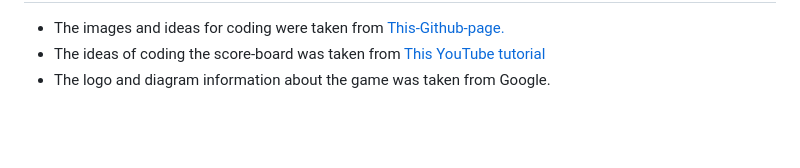
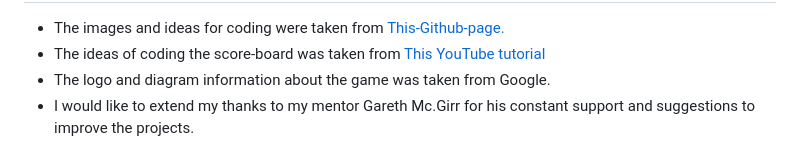
Before and after one commit to Niraja85/Rock-Paper-Scissors-Lizard-Spock, a Markdown page: README.md, the part around the change. Drawn GitHub-style; blank space fills up the shorter version.

```diff
--- a/README.md
+++ b/README.md
@@ -271,3 +271,4 @@ The live link can be found here - https://niraja85.github.io/Rock-Paper-Scissors
 * The images and ideas for coding were taken from [This-Github-page.](https://github.com/TR94/rock-paper-scissors-lizard-spock?tab=readme-ov-file)
 * The ideas of coding the score-board was taken from [This YouTube tutorial](https://www.youtube.com/watch?v=jaVNP3nIAv0)
 * The logo and diagram information about the game was taken from Google.
+* I would like to extend my thanks to my mentor Gareth Mc.Girr for his constant support and suggestions to improve the projects.
```
